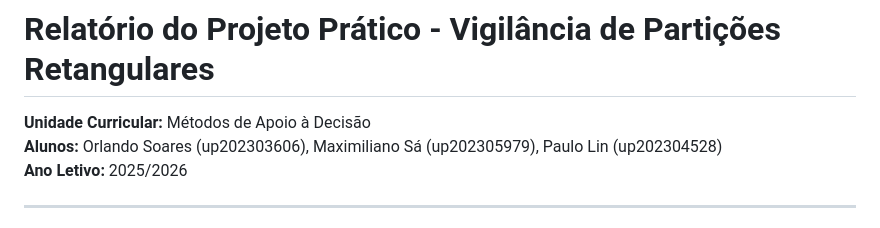
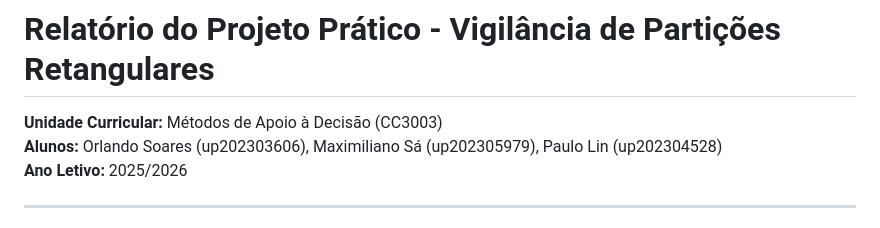
Before and after one commit to MaxSa2004/Decision_Support_Methods_MAD_PracticalWork, a Markdown page: relatorio.md, the part around the change. Rendered like a GitHub page.

```diff
--- a/relatorio.md
+++ b/relatorio.md
@@ -1,6 +1,6 @@
 # Relatório do Projeto Prático - Vigilância de Partições Retangulares
 
-**Unidade Curricular:** Métodos de Apoio à Decisão\
+**Unidade Curricular:** Métodos de Apoio à Decisão (CC3003)\
 **Alunos:** Orlando Soares (up202303606), Maximiliano Sá (up202305979), Paulo Lin (up202304528)\
 **Ano Letivo:** 2025/2026
 
```
